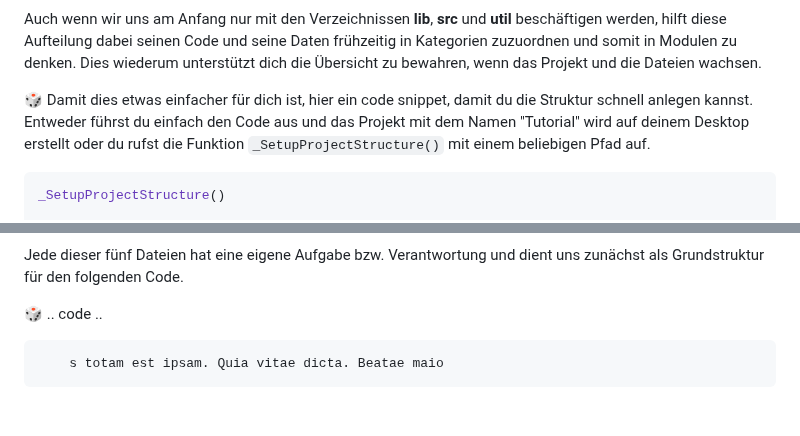
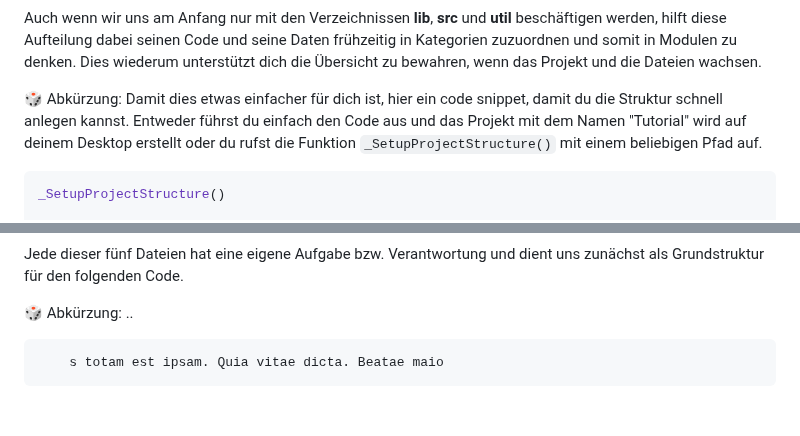
Before and after one commit to Sven-Seyfert/Au3Forums, a Markdown page: de/tutorial-webdriver.md, 2 parts joined by grey strips. Drawn GitHub-style.

Commit message:
Tutorial content update.

````diff
--- a/de/tutorial-webdriver.md
+++ b/de/tutorial-webdriver.md
@@ -187,7 +187,7 @@ Nun bekommen die Ordner **lib** und **util** noch Unterordner.
 
 Auch wenn wir uns am Anfang nur mit den Verzeichnissen **lib**, **src** und **util** beschäftigen werden, hilft diese Aufteilung dabei seinen Code und seine Daten frühzeitig in Kategorien zuzuordnen und somit in Modulen zu denken. Dies wiederum unterstützt dich die Übersicht zu bewahren, wenn das Projekt und die Dateien wachsen.
 
-🎲 Damit dies etwas einfacher für dich ist, hier ein code snippet, damit du die Struktur schnell anlegen kannst. Entweder führst du einfach den Code aus und das Projekt mit dem Namen "Tutorial" wird auf deinem Desktop erstellt oder du rufst die Funktion `_SetupProjectStructure()` mit einem beliebigen Pfad auf.
+🎲 Abkürzung: Damit dies etwas einfacher für dich ist, hier ein code snippet, damit du die Struktur schnell anlegen kannst. Entweder führst du einfach den Code aus und das Projekt mit dem Namen "Tutorial" wird auf deinem Desktop erstellt oder du rufst die Funktion `_SetupProjectStructure()` mit einem beliebigen Pfad auf.
 
 ``` php
 _SetupProjectStructure()
@@ -238,7 +238,7 @@ Wir erstellen im `src` Ordner die folgenden fünf `*.au3` Dateien.
 
 Jede dieser fünf Dateien hat eine eigene Aufgabe bzw. Verantwortung und dient uns zunächst als Grundstruktur für den folgenden Code.
 
-🎲 .. code ..
+🎲 Abkürzung: ..
 
 ``` php
     s totam est ipsam. Quia vitae dicta. Beatae maio
````
Also changed, not shown: en/tutorial-webdriver.md (+2 -2 lines).
